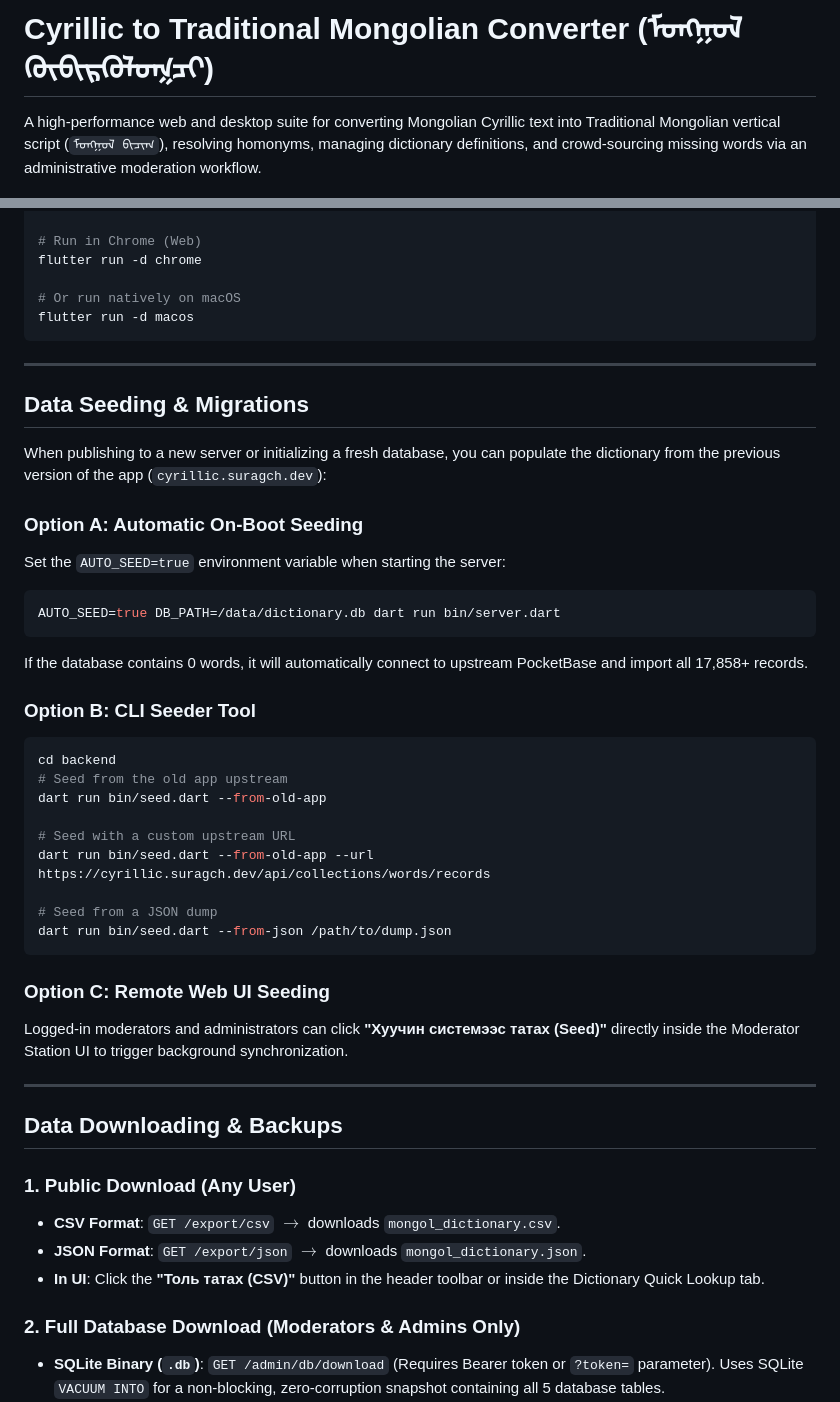
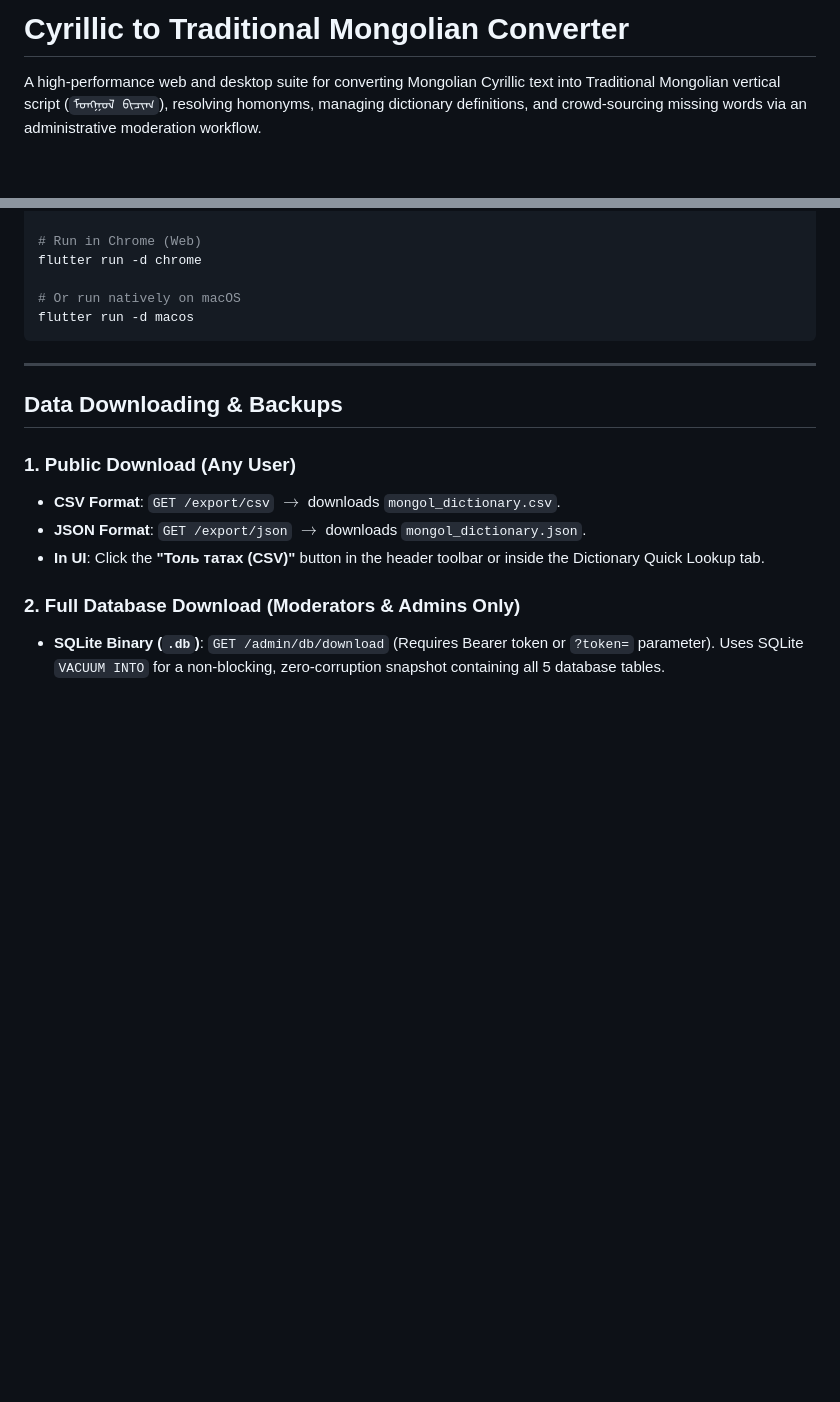
Before and after one commit to suragch/cyrillicconverter, a Markdown page: README.md, 2 parts joined by grey strips. Drawn GitHub-style; blank space fills up the shorter version.

````diff
--- a/README.md
+++ b/README.md
@@ -1,4 +1,4 @@
-# Cyrillic to Traditional Mongolian Converter (ᠮᠣᠩᠭᠣᠯ ᠬᠥᠪᠢᠷᠭᠦᠯᠦᠭᠴᠢ)
+# Cyrillic to Traditional Mongolian Converter
 
 A high-performance web and desktop suite for converting Mongolian Cyrillic text into Traditional Mongolian vertical script (`ᠮᠣᠩᠭᠣᠯ ᠪᠢᠴᠢᠭ`), resolving homonyms, managing dictionary definitions, and crowd-sourcing missing words via an administrative moderation workflow.
 
@@ -43,35 +43,6 @@ flutter run -d macos
 
 ---
 
-## Data Seeding & Migrations
-
-When publishing to a new server or initializing a fresh database, you can populate the dictionary from the previous version of the app (`cyrillic.suragch.dev`):
-
-### Option A: Automatic On-Boot Seeding
-Set the `AUTO_SEED=true` environment variable when starting the server:
-```bash
-AUTO_SEED=true DB_PATH=/data/dictionary.db dart run bin/server.dart
-```
-If the database contains 0 words, it will automatically connect to upstream PocketBase and import all 17,858+ records.
-
-### Option B: CLI Seeder Tool
-```bash
-cd backend
-# Seed from the old app upstream
-dart run bin/seed.dart --from-old-app
-
-# Seed with a custom upstream URL
-dart run bin/seed.dart --from-old-app --url https://cyrillic.suragch.dev/api/collections/words/records
-
-# Seed from a JSON dump
-dart run bin/seed.dart --from-json /path/to/dump.json
-```
-
-### Option C: Remote Web UI Seeding
-Logged-in moderators and administrators can click **"Хуучин системээс татах (Seed)"** directly inside the Moderator Station UI to trigger background synchronization.
-
----
-
 ## Data Downloading & Backups
 
 ### 1. Public Download (Any User)
````
Also changed, not shown: other parts of README.md (+8 -8 lines).
